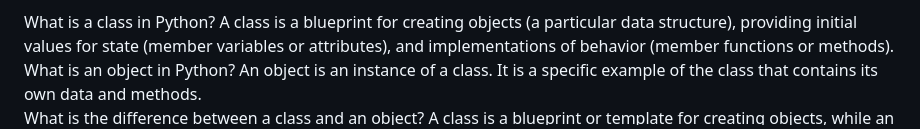
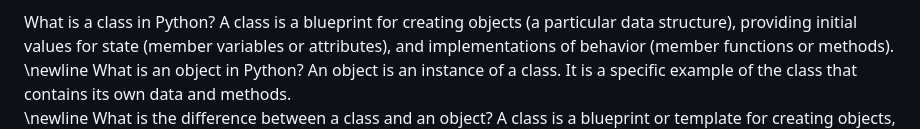
Before and after one commit to Sitraka17/Learning-Data-Science, a Markdown page: Py101/Python_Course.MD, the part around the change. Drawn GitHub-style.

```diff
--- a/Py101/Python_Course.MD
+++ b/Py101/Python_Course.MD
@@ -68,8 +68,10 @@ The .append() list method adds a new element to the end of a list. This changes
 
 What is a class in Python?
 A class is a blueprint for creating objects (a particular data structure), providing initial values for state (member variables or attributes), and implementations of behavior (member functions or methods).
+\newline
 What is an object in Python?
 An object is an instance of a class. It is a specific example of the class that contains its own data and methods.
+\newline
 What is the difference between a class and an object?
 A class is a blueprint or template for creating objects, while an object is an instance of a class that has its own unique attribute and behavior.
 What is inheritance in Python?
```
